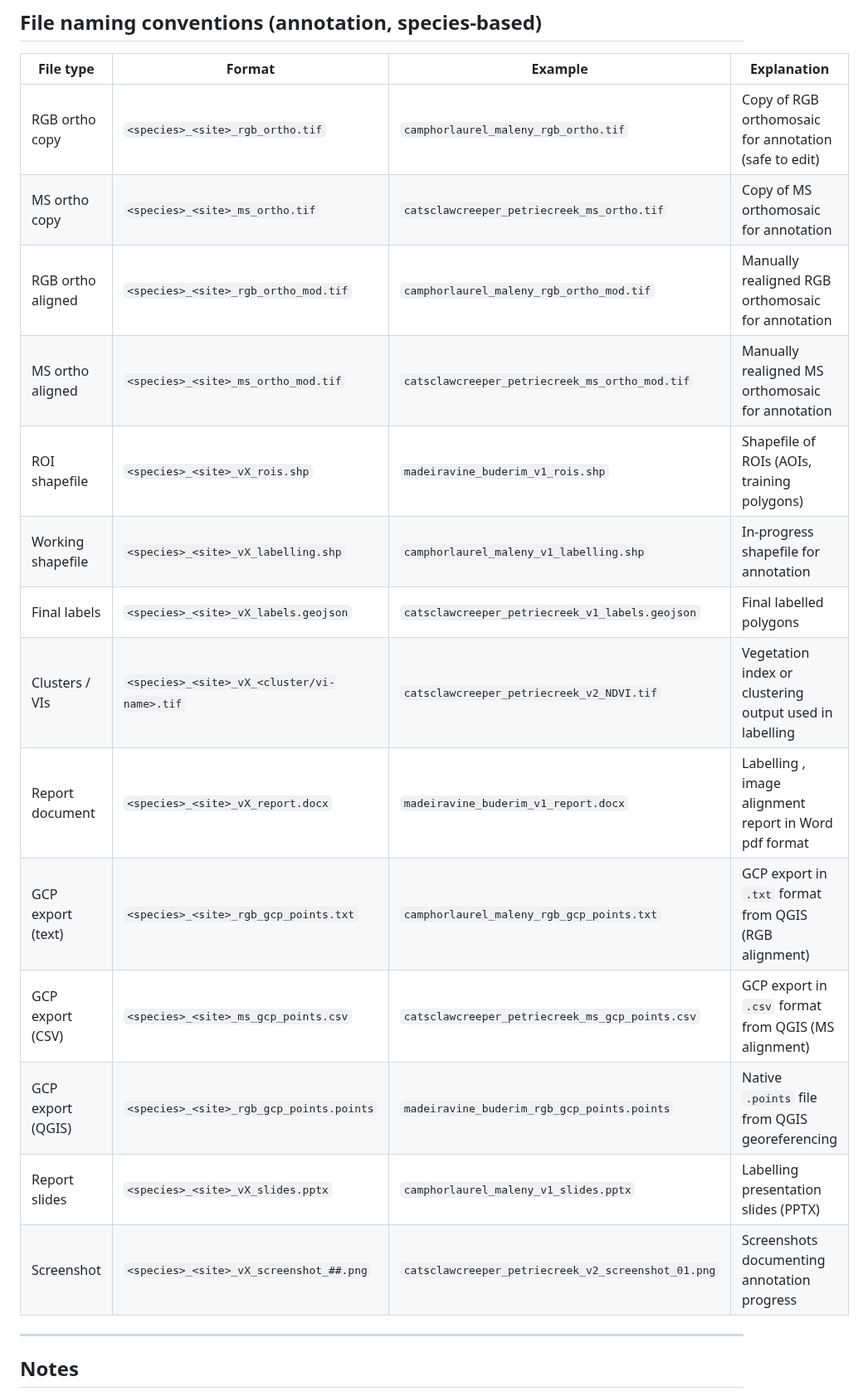
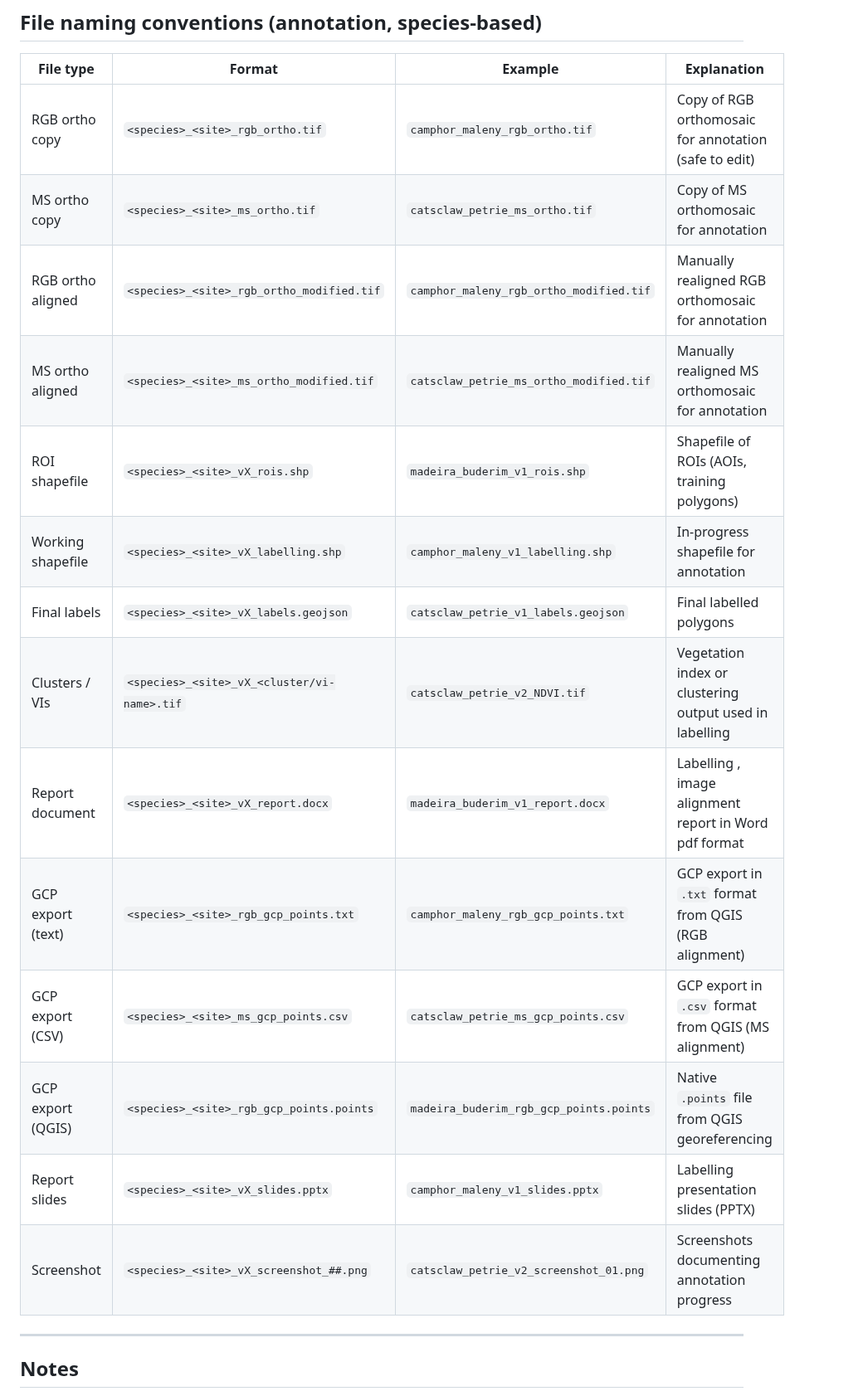
Before and after one commit to Narmilan-A/Smart-Vegetation-Mapping-Workshop, a Markdown page: additional_resources/AQIRF_folder_structure_v6.md, the part around the change. Shown at 83% size. Rendered like a GitHub page.

```diff
--- a/additional_resources/AQIRF_folder_structure_v6.md
+++ b/additional_resources/AQIRF_folder_structure_v6.md
@@ -150,20 +150,20 @@ annotation/
 
 | File type        | Format                                          | Example                                          | Explanation                                           |
 |------------------|-------------------------------------------------|--------------------------------------------------|-------------------------------------------------------|
-| RGB ortho copy   | `<species>_<site>_rgb_ortho.tif`                | `camphorlaurel_maleny_rgb_ortho.tif`             | Copy of RGB orthomosaic for annotation (safe to edit) |
-| MS ortho copy    | `<species>_<site>_ms_ortho.tif`                 | `catsclawcreeper_petriecreek_ms_ortho.tif`       | Copy of MS orthomosaic for annotation                 |
-| RGB ortho aligned| `<species>_<site>_rgb_ortho_mod.tif`            | `camphorlaurel_maleny_rgb_ortho_mod.tif`         | Manually realigned RGB orthomosaic for annotation     |
-| MS ortho aligned | `<species>_<site>_ms_ortho_mod.tif`             | `catsclawcreeper_petriecreek_ms_ortho_mod.tif`   | Manually realigned MS orthomosaic for annotation      |
-| ROI shapefile    | `<species>_<site>_vX_rois.shp`                  | `madeiravine_buderim_v1_rois.shp`                | Shapefile of ROIs (AOIs, training polygons)           |
-| Working shapefile| `<species>_<site>_vX_labelling.shp`             | `camphorlaurel_maleny_v1_labelling.shp`            | In-progress shapefile for annotation                |
-| Final labels     | `<species>_<site>_vX_labels.geojson`            | `catsclawcreeper_petriecreek_v1_labels.geojson`  | Final labelled polygons                               |
-| Clusters / VIs   | `<species>_<site>_vX_<cluster/vi-name>.tif`     | `catsclawcreeper_petriecreek_v2_NDVI.tif`        | Vegetation index or clustering output used in labelling|
-| Report document  | `<species>_<site>_vX_report.docx`               | `madeiravine_buderim_v1_report.docx`             | Labelling , image alignment report in Word pdf format |
-| GCP export (text) | `<species>_<site>_rgb_gcp_points.txt`  | `camphorlaurel_maleny_rgb_gcp_points.txt`             | GCP export in `.txt` format from QGIS (RGB alignment) |
-| GCP export (CSV)  | `<species>_<site>_ms_gcp_points.csv`   | `catsclawcreeper_petriecreek_ms_gcp_points.csv`       | GCP export in `.csv` format from QGIS (MS alignment) |
-| GCP export (QGIS) | `<species>_<site>_rgb_gcp_points.points` | `madeiravine_buderim_rgb_gcp_points.points`          | Native `.points` file from QGIS georeferencing |
-| Report slides    | `<species>_<site>_vX_slides.pptx`               | `camphorlaurel_maleny_v1_slides.pptx`            | Labelling presentation slides (PPTX)                  |
-| Screenshot       | `<species>_<site>_vX_screenshot_##.png`         | `catsclawcreeper_petriecreek_v2_screenshot_01.png`| Screenshots documenting annotation progress          |
+| RGB ortho copy   | `<species>_<site>_rgb_ortho.tif`                | `camphor_maleny_rgb_ortho.tif`             | Copy of RGB orthomosaic for annotation (safe to edit) |
+| MS ortho copy    | `<species>_<site>_ms_ortho.tif`                 | `catsclaw_petrie_ms_ortho.tif`       | Copy of MS orthomosaic for annotation                 |
+| RGB ortho aligned| `<species>_<site>_rgb_ortho_modified.tif`            | `camphor_maleny_rgb_ortho_modified.tif`         | Manually realigned RGB orthomosaic for annotation     |
+| MS ortho aligned | `<species>_<site>_ms_ortho_modified.tif`             | `catsclaw_petrie_ms_ortho_modified.tif`   | Manually realigned MS orthomosaic for annotation      |
+| ROI shapefile    | `<species>_<site>_vX_rois.shp`                  | `madeira_buderim_v1_rois.shp`                | Shapefile of ROIs (AOIs, training polygons)           |
+| Working shapefile| `<species>_<site>_vX_labelling.shp`             | `camphor_maleny_v1_labelling.shp`            | In-progress shapefile for annotation                |
+| Final labels     | `<species>_<site>_vX_labels.geojson`            | `catsclaw_petrie_v1_labels.geojson`  | Final labelled polygons                               |
+| Clusters / VIs   | `<species>_<site>_vX_<cluster/vi-name>.tif`     | `catsclaw_petrie_v2_NDVI.tif`        | Vegetation index or clustering output used in labelling|
+| Report document  | `<species>_<site>_vX_report.docx`               | `madeira_buderim_v1_report.docx`             | Labelling , image alignment report in Word pdf format |
+| GCP export (text) | `<species>_<site>_rgb_gcp_points.txt`  | `camphor_maleny_rgb_gcp_points.txt`             | GCP export in `.txt` format from QGIS (RGB alignment) |
+| GCP export (CSV)  | `<species>_<site>_ms_gcp_points.csv`   | `catsclaw_petrie_ms_gcp_points.csv`       | GCP export in `.csv` format from QGIS (MS alignment) |
+| GCP export (QGIS) | `<species>_<site>_rgb_gcp_points.points` | `madeira_buderim_rgb_gcp_points.points`          | Native `.points` file from QGIS georeferencing |
+| Report slides    | `<species>_<site>_vX_slides.pptx`               | `camphor_maleny_v1_slides.pptx`            | Labelling presentation slides (PPTX)                  |
+| Screenshot       | `<species>_<site>_vX_screenshot_##.png`         | `catsclaw_petrie_v2_screenshot_01.png`| Screenshots documenting annotation progress          |
 
 ---
 
```
